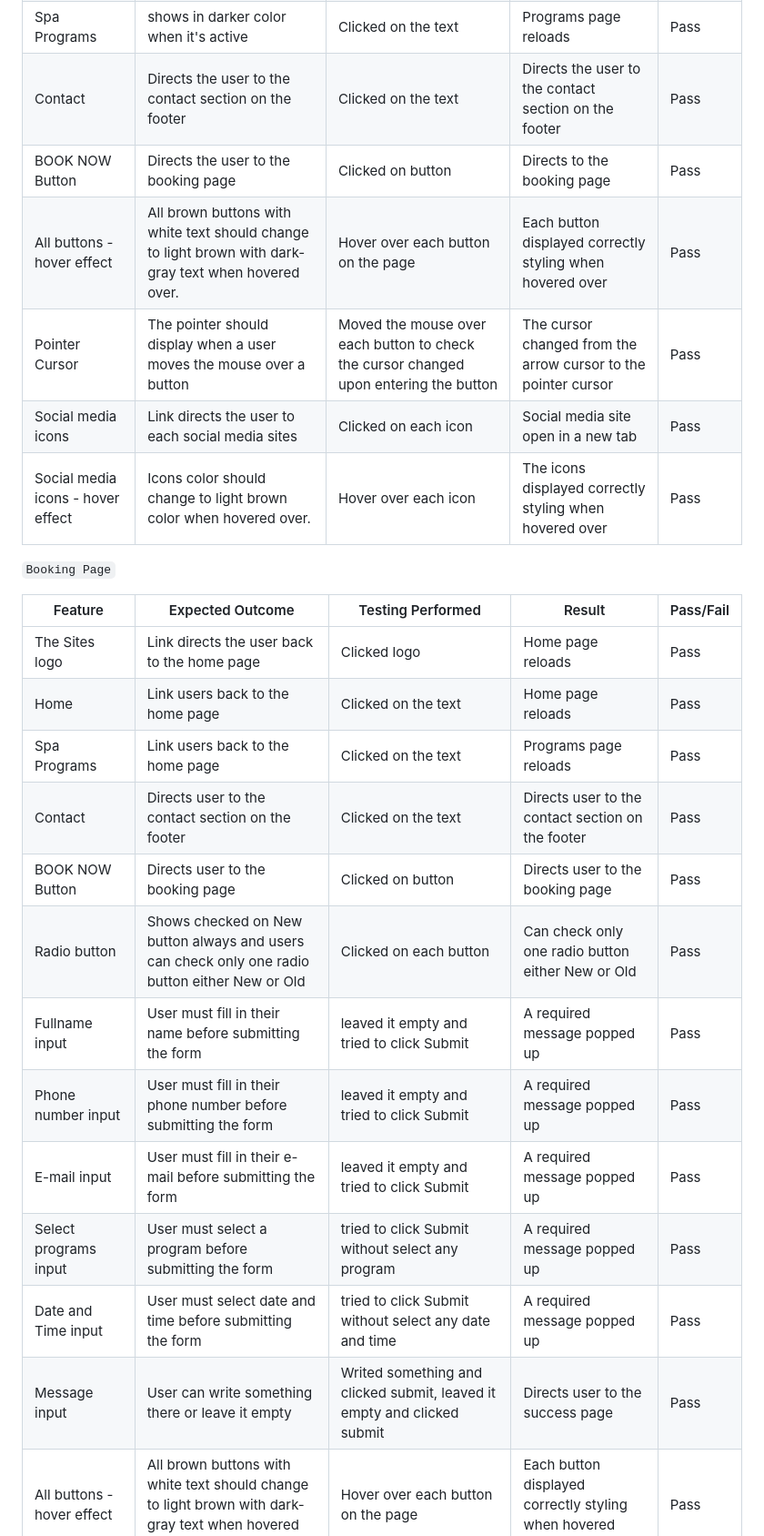
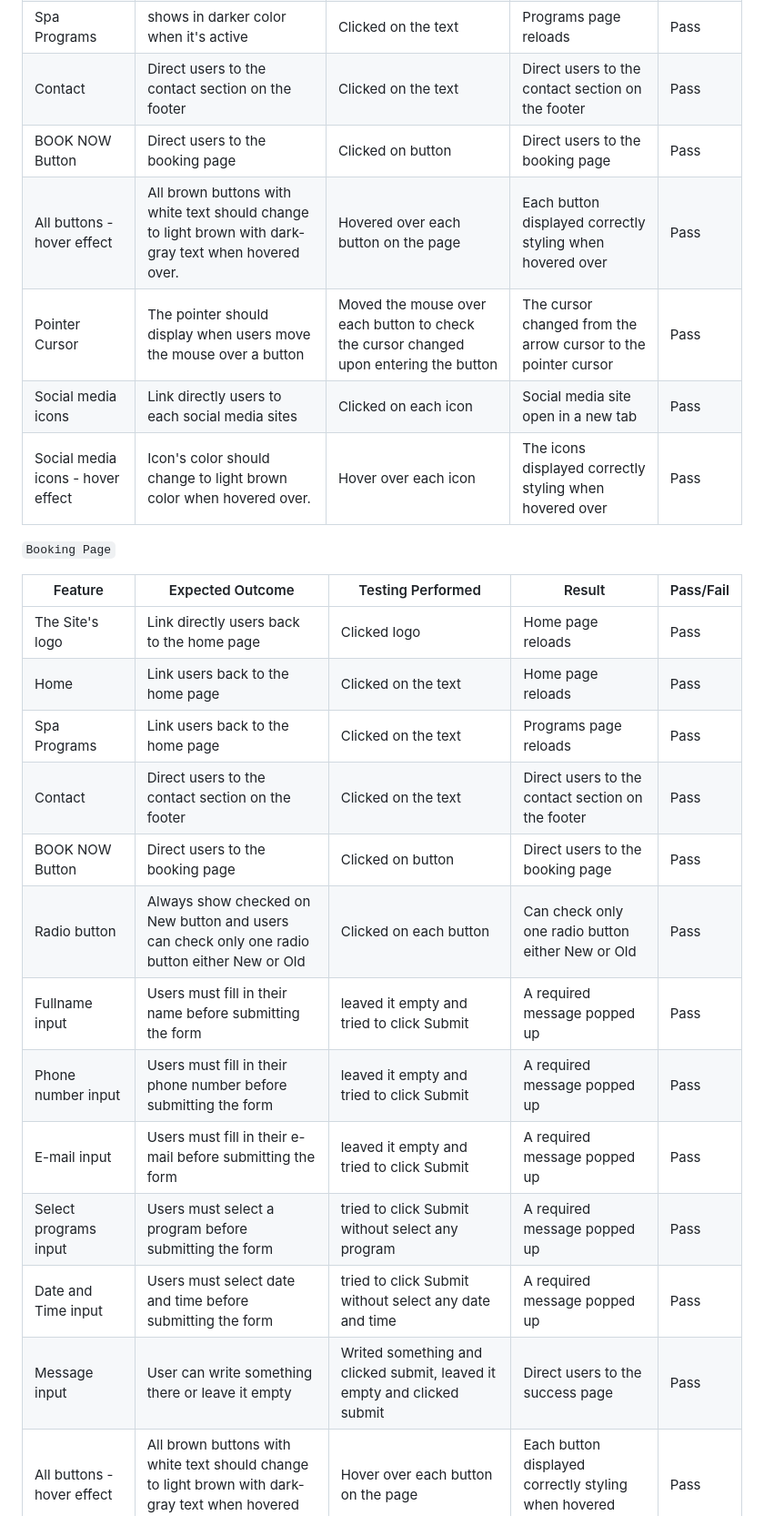
Before and after one commit to Chatlada-Nina/serenity-relax-and-spa, a Markdown page: TESTING.md, the part around one of its changes. Shown at 91% size. Drawn GitHub-style.

```diff
--- a/TESTING.md
+++ b/TESTING.md
@@ -81,28 +87,28 @@ Each device tested the site using the following browsers:
 | Home | Link users back to the home page | Clicked on the text | Home page reloads | Pass |
 | Spa Programs | shows in darker color when it's active | Clicked on the text | Programs page reloads | Pass |
-| Contact | Directs the user to the contact section on the footer | Clicked on the text | Directs the user to the contact section on the footer | Pass |
-| BOOK NOW Button | Directs the user to the booking page | Clicked on button | Directs to the booking page | Pass |
-| All buttons - hover effect | All brown buttons with white text should change to light brown with dark-gray text when hovered over. | Hover over each button on the page | Each button displayed correctly styling when hovered over | Pass |
-| Pointer Cursor | The pointer should display when a user moves the mouse over a button | Moved the mouse over each button to check the cursor changed upon entering the button | The cursor changed from the arrow cursor to the pointer cursor | Pass |
-| Social media icons | Link directs the user to each social media sites | Clicked on each icon | Social media site open in a new tab | Pass |
-| Social media icons - hover effect | Icons color should change to light brown color when hovered over. | Hover over each icon | The icons displayed correctly styling when hovered over | Pass |
+| Contact | Direct users to the contact section on the footer | Clicked on the text | Direct users to the contact section on the footer | Pass |
+| BOOK NOW Button | Direct users to the booking page | Clicked on button | Direct users to the booking page | Pass |
+| All buttons - hover effect | All brown buttons with white text should change to light brown with dark-gray text when hovered over. | Hovered over each button on the page | Each button displayed correctly styling when hovered over | Pass |
+| Pointer Cursor | The pointer should display when users move the mouse over a button | Moved the mouse over each button to check the cursor changed upon entering the button | The cursor changed from the arrow cursor to the pointer cursor | Pass |
+| Social media icons | Link directly users to each social media sites | Clicked on each icon | Social media site open in a new tab | Pass |
+| Social media icons - hover effect | Icon's color should change to light brown color when hovered over. | Hover over each icon | The icons displayed correctly styling when hovered over | Pass |
 
 
 `Booking Page`
 
 | Feature | Expected Outcome | Testing Performed | Result | Pass/Fail |
 | --- | --- | --- | --- | --- |
-| The Sites logo | Link directs the user back to the home page | Clicked logo | Home page reloads | Pass |
+| The Site's logo | Link directly users back to the home page | Clicked logo | Home page reloads | Pass |
 | Home | Link users back to the home page | Clicked on the text | Home page reloads | Pass |
 | Spa Programs | Link users back to the home page | Clicked on the text | Programs page reloads | Pass |
-| Contact | Directs user to the contact section on the footer | Clicked on the text | Directs user to the contact section on the footer | Pass |
-| BOOK NOW Button | Directs user to the booking page | Clicked on button | Directs user to the booking page | Pass |
-| Radio button | Shows checked on New button always and users can check only one radio button either New or Old | Clicked on each button | Can check only one radio button either New or Old | Pass |
-| Fullname input | User must fill in their name before submitting the form| leaved it empty and tried to click Submit | A required message popped up | Pass |
-| Phone number input | User must fill in their phone number before submitting the form| leaved it empty and tried to click Submit | A required message popped up | Pass |
-| E-mail input | User must fill in their e-mail before submitting the form| leaved it empty and tried to click Submit | A required message popped up | Pass |
-| Select programs input | User must select a program before submitting the form| tried to click Submit without select any program | A required message popped up | Pass |
-| Date and Time input | User must select date and time before submitting the form| tried to click Submit without select any date and time | A required message popped up | Pass |
-| Message input | User can write something there or leave it empty | Writed something and clicked submit, leaved it empty and clicked submit | Directs user to the success page | Pass |
+| Contact | Direct users to the contact section on the footer | Clicked on the text | Direct users to the contact section on the footer | Pass |
+| BOOK NOW Button | Direct users to the booking page | Clicked on button | Direct users to the booking page | Pass |
+| Radio button | Always show checked on New button and users can check only one radio button either New or Old | Clicked on each button | Can check only one radio button either New or Old | Pass |
+| Fullname input | Users must fill in their name before submitting the form| leaved it empty and tried to click Submit | A required message popped up | Pass |
+| Phone number input | Users must fill in their phone number before submitting the form| leaved it empty and tried to click Submit | A required message popped up | Pass |
+| E-mail input | Users must fill in their e-mail before submitting the form| leaved it empty and tried to click Submit | A required message popped up | Pass |
+| Select programs input | Users must select a program before submitting the form| tried to click Submit without select any program | A required message popped up | Pass |
+| Date and Time input | Users must select date and time before submitting the form| tried to click Submit without select any date and time | A required message popped up | Pass |
+| Message input | User can write something there or leave it empty | Writed something and clicked submit, leaved it empty and clicked submit | Direct users to the success page | Pass |
 | All buttons - hover effect | All brown buttons with white text should change to light brown with dark-gray text when hovered over. | Hover over each button on the page | Each button displayed correctly styling when hovered over | Pass |
 | Pointer Cursor | The pointer should display when a user moves the mouse over a button | Moved the mouse over each button to check the cursor changed upon entering the button | The cursor changed from the arrow cursor to the pointer cursor | Pass |
```
Also changed, not shown: other parts of TESTING.md (+35 -29 lines), documentation/readme/booking-lighthouse.png (added), documentation/readme/homepage-lighthouse.png (added), documentation/readme/programs-lighthouse.png (added), documentation/readme/success-lighthouse.png (added), 1 other file.
